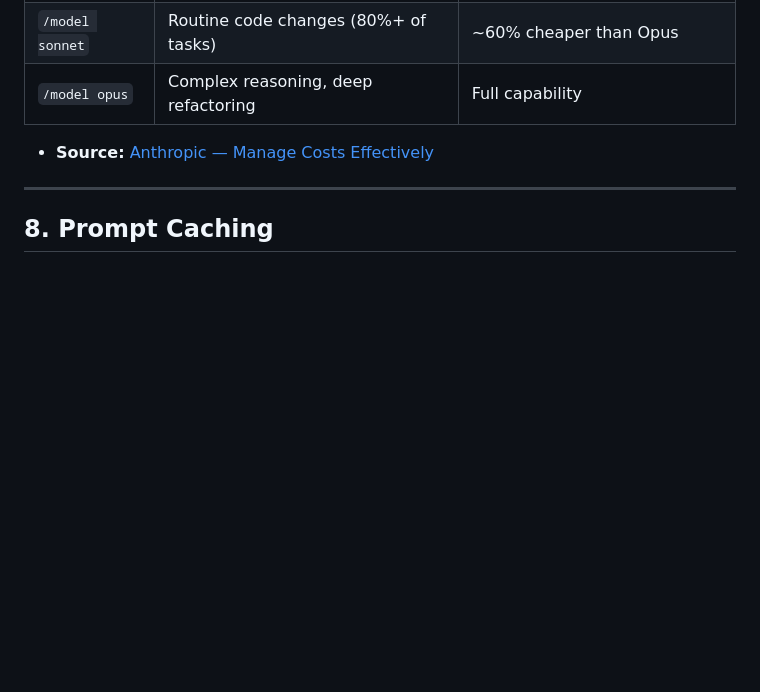
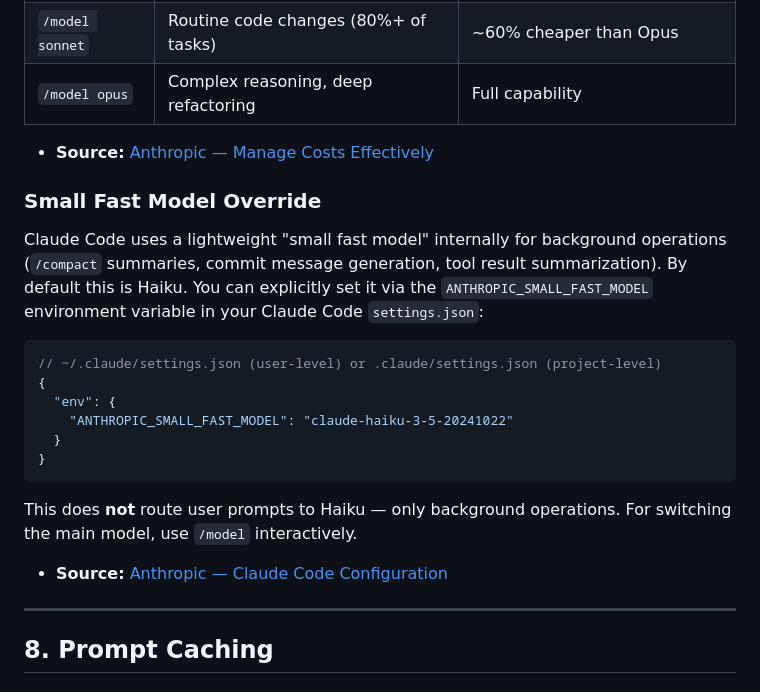
Before and after one commit to mikgra91/spotyvibe, a Markdown page: Claude-BestPractice.md, the part around the change. Drawn GitHub-style; blank space fills up the shorter version.

````diff
--- a/Claude-BestPractice.md
+++ b/Claude-BestPractice.md
@@ -128,6 +128,23 @@ AGENTS.md files have been adopted by **60,000+ repositories** as a "README for a
 
 - **Source:** [Anthropic — Manage Costs Effectively](https://code.claude.com/docs/en/costs)
 
+### Small Fast Model Override
+
+Claude Code uses a lightweight "small fast model" internally for background operations (`/compact` summaries, commit message generation, tool result summarization). By default this is Haiku. You can explicitly set it via the `ANTHROPIC_SMALL_FAST_MODEL` environment variable in your Claude Code `settings.json`:
+
+```jsonc
+// ~/.claude/settings.json (user-level) or .claude/settings.json (project-level)
+{
+  "env": {
+    "ANTHROPIC_SMALL_FAST_MODEL": "claude-haiku-3-5-20241022"
+  }
+}
+```
+
+This does **not** route user prompts to Haiku — only background operations. For switching the main model, use `/model` interactively.
+
+- **Source:** [Anthropic — Claude Code Configuration](https://code.claude.com/docs/en/configuration)
+
 ---
 
 ## 8. Prompt Caching
````
